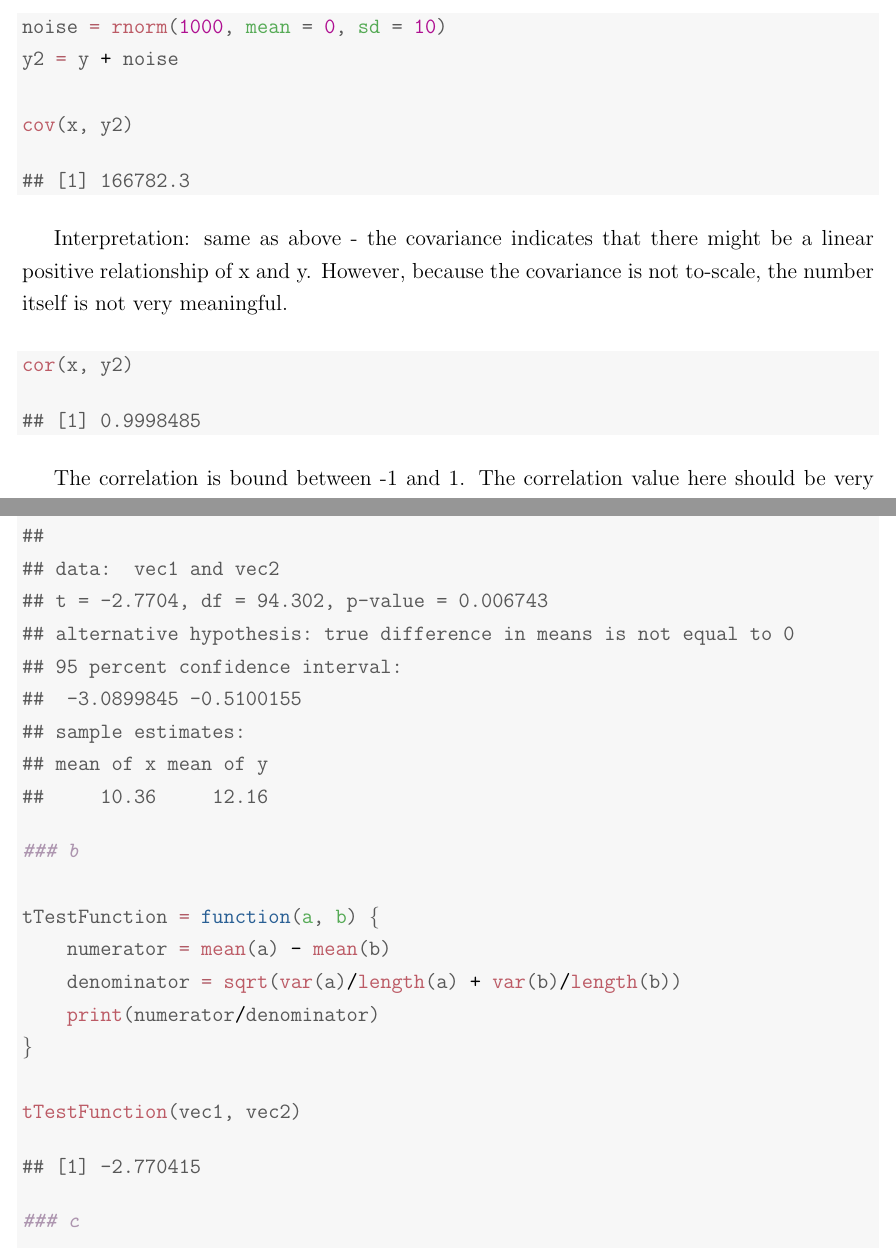
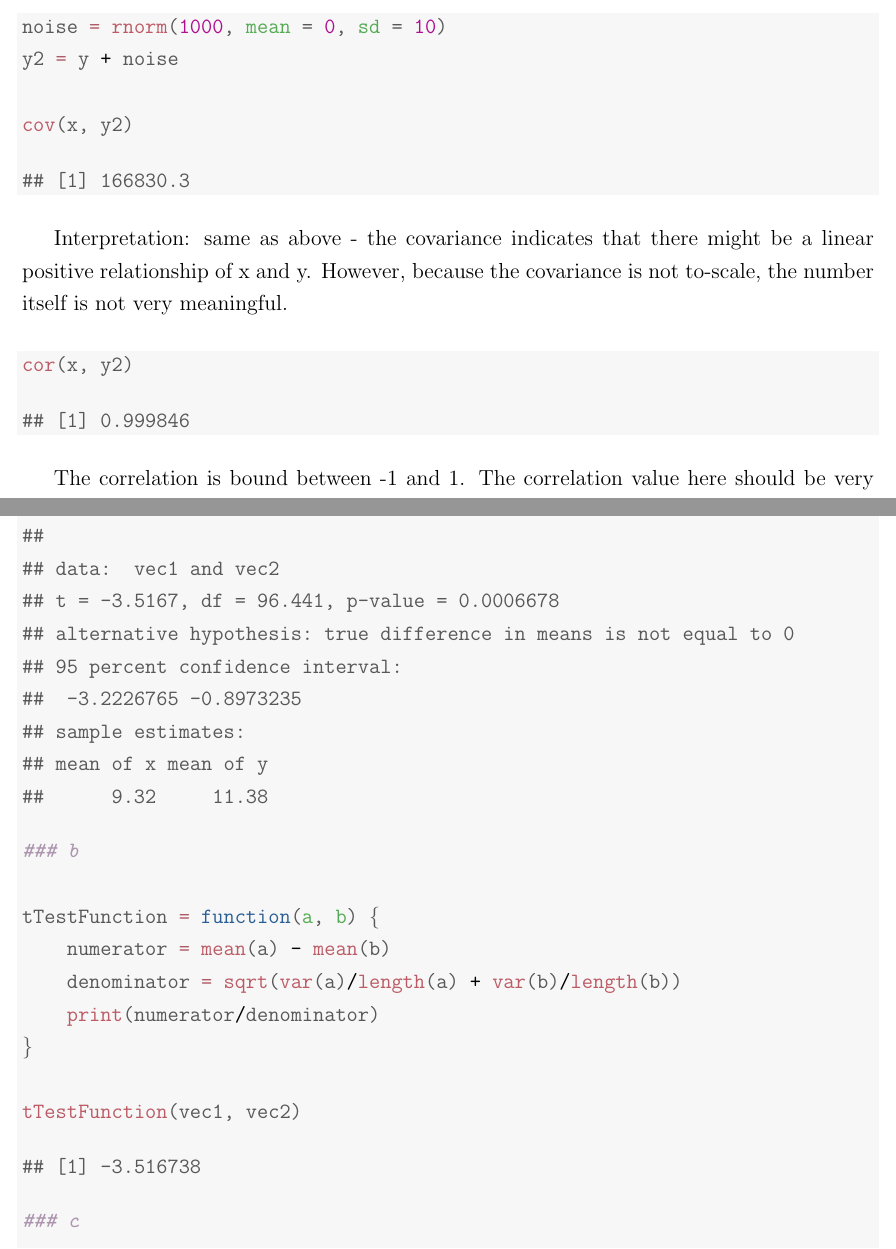
Before and after one commit to LaDilettante/ps630_lab, a LaTeX document (W3/PS3_Solutions.tex): two parts of pages 2 and 5 of 11, joined at a grey line, cut so that both start at the same text. Compiled offline with pdfLaTeX.

Commit message:
Minor changes in the problem sets

```diff
--- a/W3/PS3_Solutions.tex
+++ b/W3/PS3_Solutions.tex
@@ -118,7 +118,7 @@ Note: if someone created a different kind of linear function, the result might b
 \hlkwd{cov}\hlstd{(x, y2)}
 \end{alltt}
 \begin{verbatim}
-## [1] 166782.3
+## [1] 166830.3
 \end{verbatim}
 \end{kframe}
 \end{knitrout}
@@ -131,7 +131,7 @@ Interpretation: same as above - the covariance indicates that there might be a l
 \hlkwd{cor}\hlstd{(x, y2)}
 \end{alltt}
 \begin{verbatim}
-## [1] 0.9998485
+## [1] 0.999846
 \end{verbatim}
 \end{kframe}
 \end{knitrout}
@@ -242,13 +242,13 @@ Interpretation: a correlation close to 1 or -1 indicates a nearly perfect linear
 ## 	Welch Two Sample t-test
 ##
 ## data:  vec1 and vec2
-## t = -2.7704, df = 94.302, p-value = 0.006743
+## t = -3.5167, df = 96.441, p-value = 0.0006678
 ## alternative hypothesis: true difference in means is not equal to 0
 ## 95 percent confidence interval:
-##  -3.0899845 -0.5100155
+##  -3.2226765 -0.8973235
 ## sample estimates:
 ## mean of x mean of y
-##     10.36     12.16
+##      9.32     11.38
 \end{verbatim}
 \begin{alltt}
 \hlcom{### b}
@@ -262,7 +262,7 @@ Interpretation: a correlation close to 1 or -1 indicates a nearly perfect linear
 \hlkwd{tTestFunction}\hlstd{(vec1, vec2)}
 \end{alltt}
 \begin{verbatim}
-## [1] -2.770415
+## [1] -3.516738
 \end{verbatim}
 \begin{alltt}
 \hlcom{### c}
```
Also changed, not shown: W1/PS1_Solutions.tex (+2 -2 lines), W1/PS1_Solutions.pdf, W3/PS3_Solutions.pdf, W3/PS3_Solutions.tex (6 more changed lines), 2 other files.
